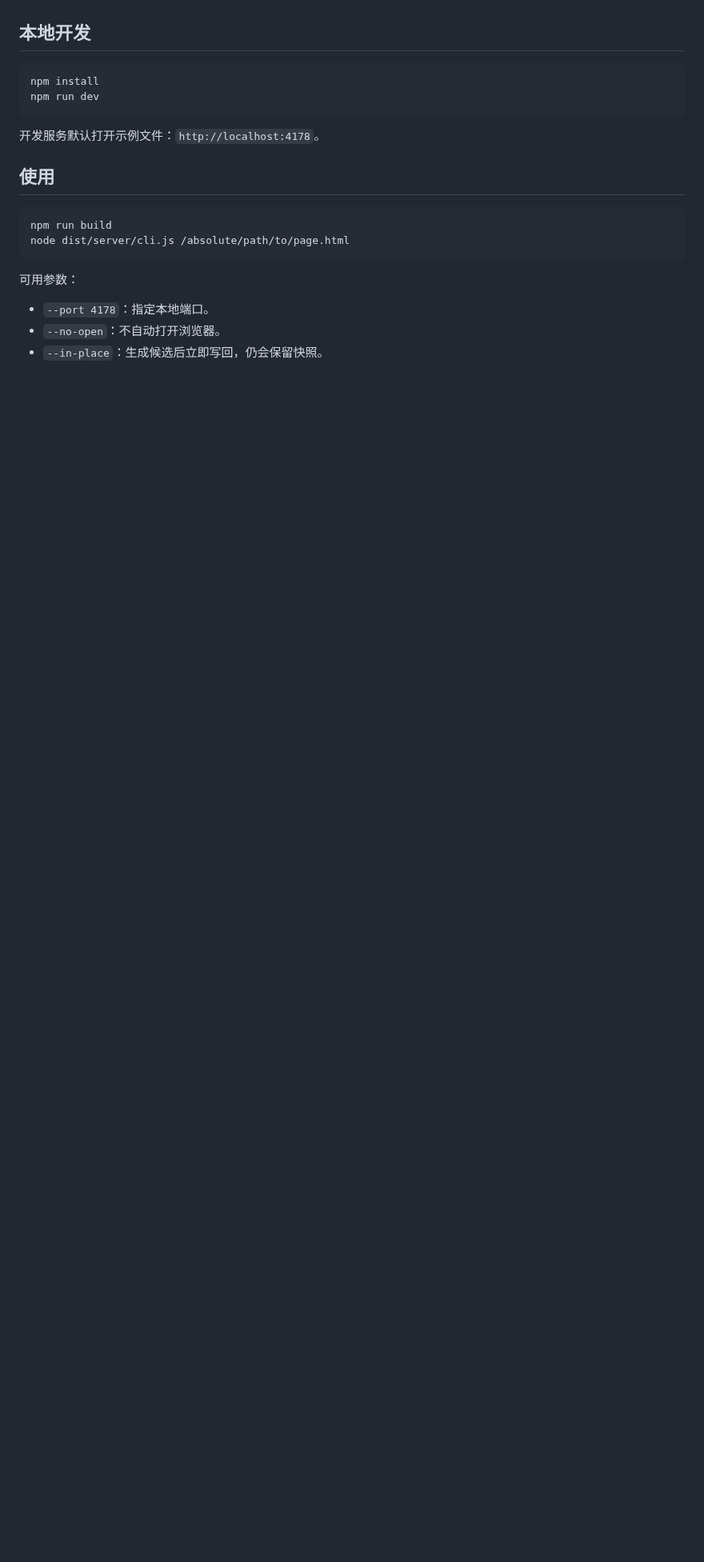
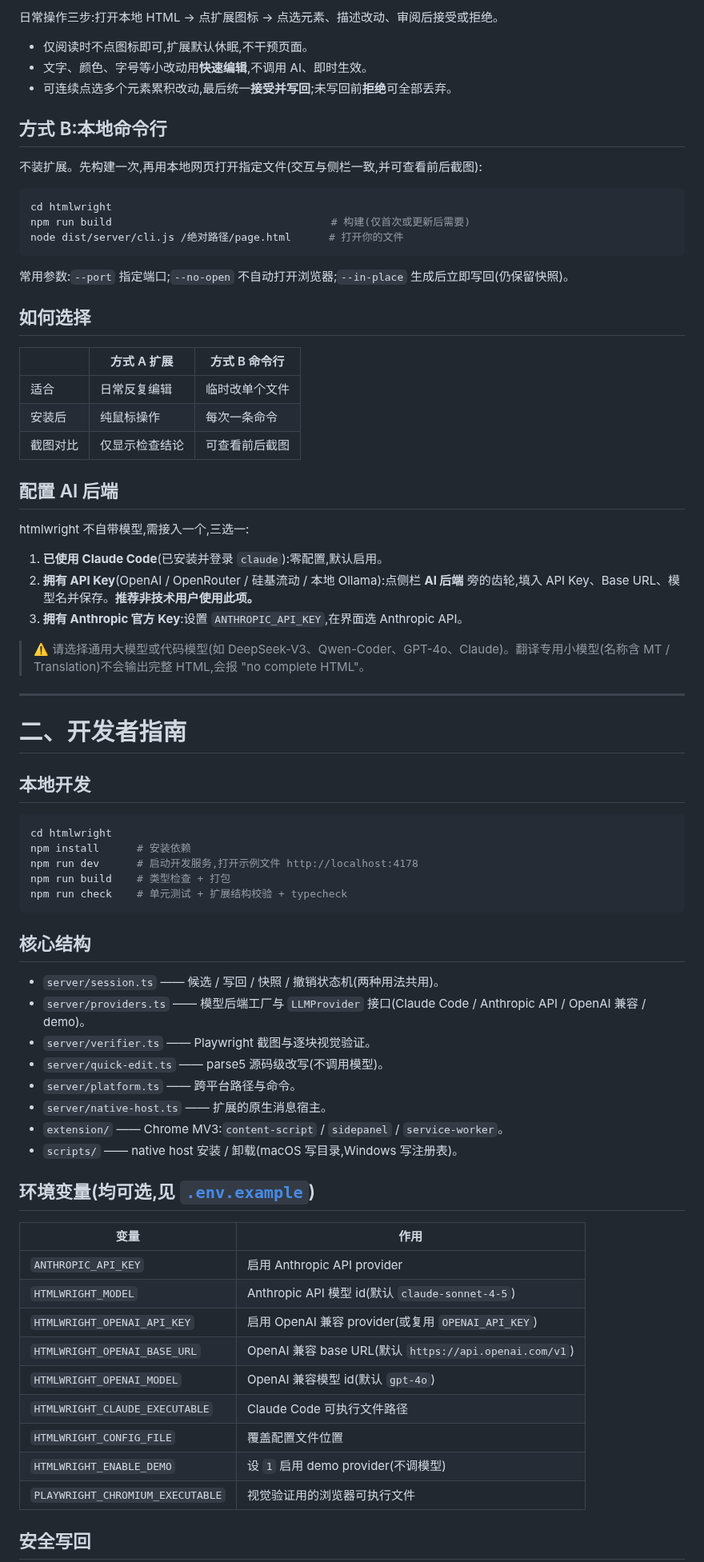
Before and after one commit to Clouds06/htmlwright, a Markdown page: README.zh-CN.md, the part around one of its changes. Shown at 80% size. Drawn GitHub-style; blank space fills up the shorter version.

````diff
--- a/README.zh-CN.md
+++ b/README.zh-CN.md
@@ -15,23 +62,77 @@
+日常操作三步:打开本地 HTML → 点扩展图标 → 点选元素、描述改动、审阅后接受或拒绝。
+
+- 仅阅读时不点图标即可,扩展默认休眠,不干预页面。
+- 文字、颜色、字号等小改动用**快速编辑**,不调用 AI、即时生效。
+- 可连续点选多个元素累积改动,最后统一**接受并写回**;未写回前**拒绝**可全部丢弃。
+
+## 方式 B:本地命令行
+
+不装扩展。先构建一次,再用本地网页打开指定文件(交互与侧栏一致,并可查看前后截图):
+
+```bash
+cd htmlwright
+npm run build                                   # 构建(仅首次或更新后需要)
+node dist/server/cli.js /绝对路径/page.html      # 打开你的文件
+```
+
+常用参数:`--port` 指定端口;`--no-open` 不自动打开浏览器;`--in-place` 生成后立即写回(仍保留快照)。
+
+## 如何选择
+
+| | 方式 A 扩展 | 方式 B 命令行 |
+|---|---|---|
+| 适合 | 日常反复编辑 | 临时改单个文件 |
+| 安装后 | 纯鼠标操作 | 每次一条命令 |
+| 截图对比 | 仅显示检查结论 | 可查看前后截图 |
+
+## 配置 AI 后端
+
+htmlwright 不自带模型,需接入一个,三选一:
+
+1. **已使用 Claude Code**(已安装并登录 `claude`):零配置,默认启用。
+2. **拥有 API Key**(OpenAI / OpenRouter / 硅基流动 / 本地 Ollama):点侧栏 **AI 后端** 旁的齿轮,填入 API Key、Base URL、模型名并保存。**推荐非技术用户使用此项。**
+3. **拥有 Anthropic 官方 Key**:设置 `ANTHROPIC_API_KEY`,在界面选 Anthropic API。
+
+> ⚠️ 请选择通用大模型或代码模型(如 DeepSeek-V3、Qwen-Coder、GPT-4o、Claude)。翻译专用小模型(名称含 MT / Translation)不会输出完整 HTML,会报 "no complete HTML"。
+
+---
+
+# 二、开发者指南
 
 ## 本地开发
 
 ```bash
-npm install
-npm run dev
+cd htmlwright
+npm install      # 安装依赖
+npm run dev      # 启动开发服务,打开示例文件 http://localhost:4178
+npm run build    # 类型检查 + 打包
+npm run check    # 单元测试 + 扩展结构校验 + typecheck
 ```
 
-开发服务默认打开示例文件：`http://localhost:4178`。
+## 核心结构
 
-## 使用
+- `server/session.ts` —— 候选 / 写回 / 快照 / 撤销状态机(两种用法共用)。
+- `server/providers.ts` —— 模型后端工厂与 `LLMProvider` 接口(Claude Code / Anthropic API / OpenAI 兼容 / demo)。
+- `server/verifier.ts` —— Playwright 截图与逐块视觉验证。
+- `server/quick-edit.ts` —— parse5 源码级改写(不调用模型)。
+- `server/platform.ts` —— 跨平台路径与命令。
+- `server/native-host.ts` —— 扩展的原生消息宿主。
+- `extension/` —— Chrome MV3:`content-script` / `sidepanel` / `service-worker`。
+- `scripts/` —— native host 安装 / 卸载(macOS 写目录,Windows 写注册表)。
 
-```bash
-npm run build
-node dist/server/cli.js /absolute/path/to/page.html
-```
+## 环境变量(均可选,见 [`.env.example`](./.env.example))
 
-可用参数：
+| 变量 | 作用 |
+|---|---|
+| `ANTHROPIC_API_KEY` | 启用 Anthropic API provider |
+| `HTMLWRIGHT_MODEL` | Anthropic API 模型 id(默认 `claude-sonnet-4-5`) |
+| `HTMLWRIGHT_OPENAI_API_KEY` | 启用 OpenAI 兼容 provider(或复用 `OPENAI_API_KEY`) |
+| `HTMLWRIGHT_OPENAI_BASE_URL` | OpenAI 兼容 base URL(默认 `https://api.openai.com/v1`) |
+| `HTMLWRIGHT_OPENAI_MODEL` | OpenAI 兼容模型 id(默认 `gpt-4o`) |
+| `HTMLWRIGHT_CLAUDE_EXECUTABLE` | Claude Code 可执行文件路径 |
+| `HTMLWRIGHT_CONFIG_FILE` | 覆盖配置文件位置 |
+| `HTMLWRIGHT_ENABLE_DEMO` | 设 `1` 启用 demo provider(不调模型) |
+| `PLAYWRIGHT_CHROMIUM_EXECUTABLE` | 视觉验证用的浏览器可执行文件 |
 
-- `--port 4178`：指定本地端口。
-- `--no-open`：不自动打开浏览器。
-- `--in-place`：生成候选后立即写回，仍会保留快照。
+## 安全写回
 
````
Also changed, not shown: other parts of README.zh-CN.md (+64 -41 lines), README.md (+107 -91 lines), assets/screenshot-web.png (added).
